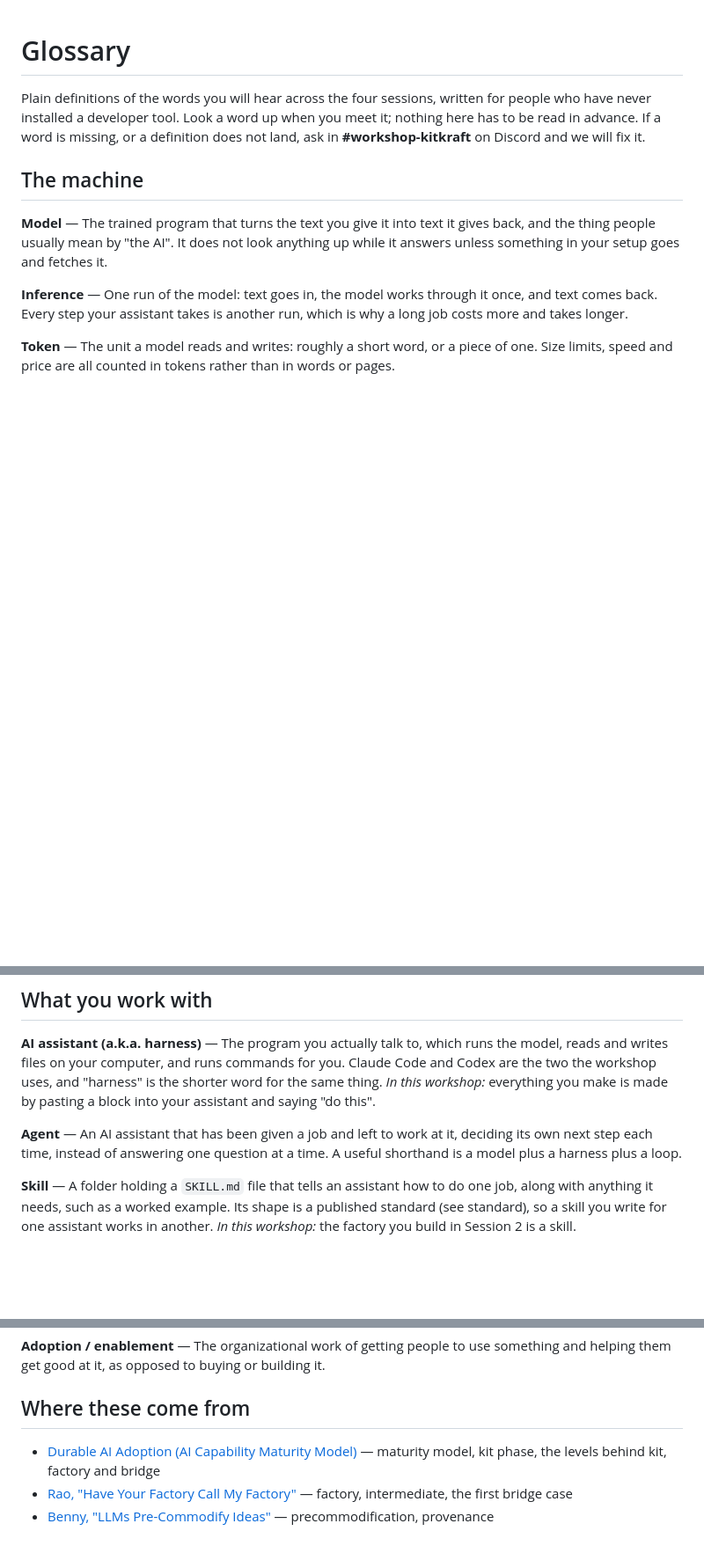
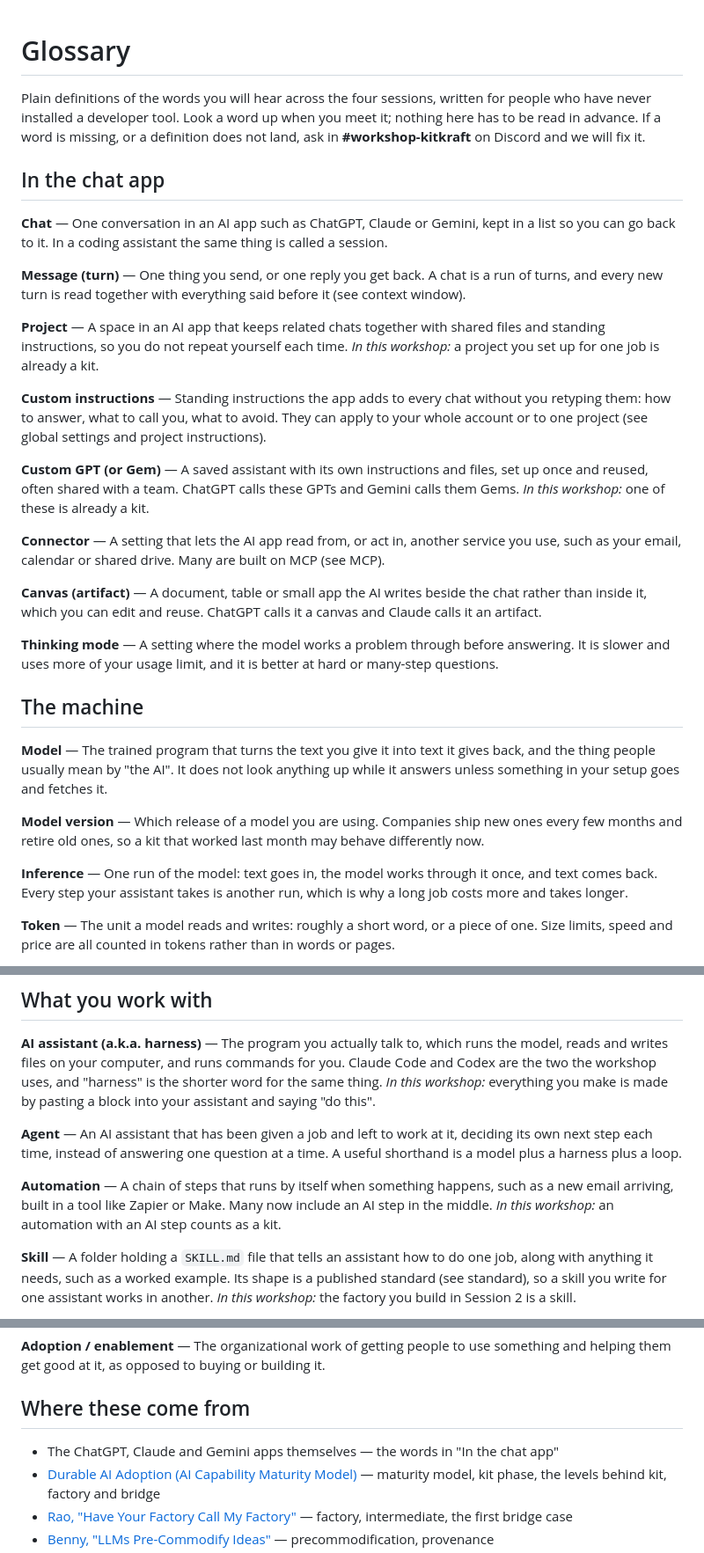
Before and after one commit to protocolvision/workshop-kitkraft, a Markdown page: workshop-dev/slides/glossary.md, 3 parts joined by grey strips. Shown at 88% size. Rendered like a GitHub page; blank space fills up the shorter version.

Commit message:
glossary: the chat-app layer comes first
Chat, message, project, custom instructions, custom GPT or Gem, connector,
canvas and thinking mode: the everyday words of the apps where most
participants' existing kits already live, the equivalent of cell, sheet and
workbook. Also model version, in the machine section, and automation.

Co-Authored-By: Claude Opus 5 <noreply@anthropic.com>

```diff
--- a/workshop-dev/slides/glossary.md
+++ b/workshop-dev/slides/glossary.md
@@ -3,9 +3,31 @@
 Plain definitions of the words you will hear across the four sessions, written for people who have never installed a developer tool. Look a word up when you meet it; nothing here has to be read in advance.
 If a word is missing, or a definition does not land, ask in **#workshop-kitkraft** on Discord and we will fix it.
 
+## In the chat app
+
+**Chat** — One conversation in an AI app such as ChatGPT, Claude or Gemini, kept in a list so you can go back to it. In a coding assistant the same thing is called a session.
+
+**Message (turn)** — One thing you send, or one reply you get back. A chat is a run of turns, and every new turn is read together with everything said before it (see context window).
+
+**Project** — A space in an AI app that keeps related chats together with shared files and standing instructions, so you do not repeat yourself each time.
+*In this workshop:* a project you set up for one job is already a kit.
+
+**Custom instructions** — Standing instructions the app adds to every chat without you retyping them: how to answer, what to call you, what to avoid. They can apply to your whole account or to one project (see global settings and project instructions).
+
+**Custom GPT (or Gem)** — A saved assistant with its own instructions and files, set up once and reused, often shared with a team. ChatGPT calls these GPTs and Gemini calls them Gems.
+*In this workshop:* one of these is already a kit.
+
+**Connector** — A setting that lets the AI app read from, or act in, another service you use, such as your email, calendar or shared drive. Many are built on MCP (see MCP).
+
+**Canvas (artifact)** — A document, table or small app the AI writes beside the chat rather than inside it, which you can edit and reuse. ChatGPT calls it a canvas and Claude calls it an artifact.
+
+**Thinking mode** — A setting where the model works a problem through before answering. It is slower and uses more of your usage limit, and it is better at hard or many-step questions.
+
 ## The machine
 
 **Model** — The trained program that turns the text you give it into text it gives back, and the thing people usually mean by "the AI". It does not look anything up while it answers unless something in your setup goes and fetches it.
+
+**Model version** — Which release of a model you are using. Companies ship new ones every few months and retire old ones, so a kit that worked last month may behave differently now.
 
 **Inference** — One run of the model: text goes in, the model works through it once, and text comes back. Every step your assistant takes is another run, which is why a long job costs more and takes longer.
 
@@ -37,6 +59,9 @@ If a word is missing, or a definition does not land, ask in **#workshop-kitkraft
 *In this workshop:* everything you make is made by pasting a block into your assistant and saying "do this".
 
 **Agent** — An AI assistant that has been given a job and left to work at it, deciding its own next step each time, instead of answering one question at a time. A useful shorthand is a model plus a harness plus a loop.
+
+**Automation** — A chain of steps that runs by itself when something happens, such as a new email arriving, built in a tool like Zapier or Make. Many now include an AI step in the middle.
+*In this workshop:* an automation with an AI step counts as a kit.
 
 **Skill** — A folder holding a `SKILL.md` file that tells an assistant how to do one job, along with anything it needs, such as a worked example. Its shape is a published standard (see standard), so a skill you write for one assistant works in another.
 *In this workshop:* the factory you build in Session 2 is a skill.
@@ -144,6 +169,7 @@ If a word is missing, or a definition does not land, ask in **#workshop-kitkraft
 
 ## Where these come from
 
+- The ChatGPT, Claude and Gemini apps themselves — the words in "In the chat app"
 - [Durable AI Adoption (AI Capability Maturity Model)](https://ai.protocolized.dev/) — maturity model, kit phase, the levels behind kit, factory and bridge
 - [Rao, "Have Your Factory Call My Factory"](https://protocolized.summerofprotocols.com/p/have-your-factory-call-my-factory) — factory, intermediate, the first bridge case
 - [Benny, "LLMs Pre-Commodify Ideas"](https://summerlightning.substack.com/p/llms-pre-commodify-ideas) — precommodification, provenance
```
